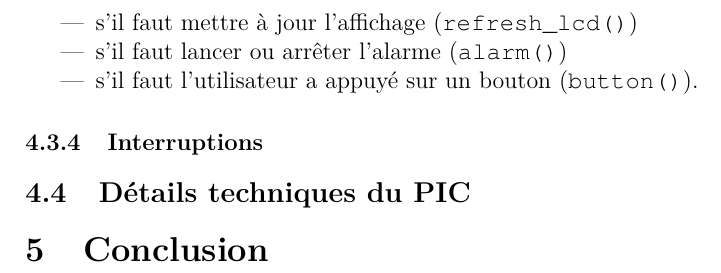
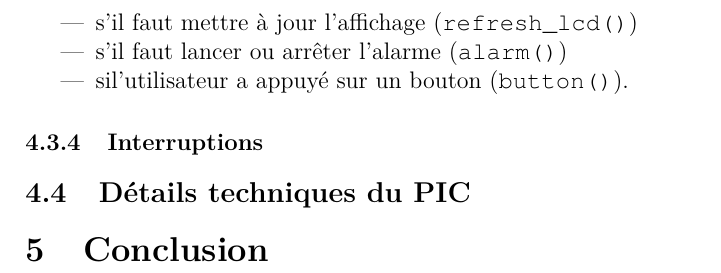
Before and after one commit to Melanie8/PIChorloge, a LaTeX document (rapport/rapport.tex): part of page 10 of 10, cut so that both start at the same text. Compiled offline with pdfLaTeX.

Commit message:
faute frappe

```diff
--- a/rapport/rapport.tex
+++ b/rapport/rapport.tex
@@ -362,7 +362,7 @@ f_{hardware} &=& 6249906,176 \cdot 4 = \unit{24999624}{\hertz}
     \item si l'heure a changé et quelles LED il faut allumer ou éteindre (\texttt{time()})
     \item s'il faut mettre à jour l'affichage (\texttt{refresh\_lcd()})
     \item s'il faut lancer ou arrêter l'alarme (\texttt{alarm()})
-    \item s'il faut l'utilisateur a appuyé sur un bouton (\texttt{button()}).
+    \item sil'utilisateur a appuyé sur un bouton (\texttt{button()}).
     \end{itemize}
 
     \subsubsection{Interruptions}
```
Also changed, not shown: 4 other files.
